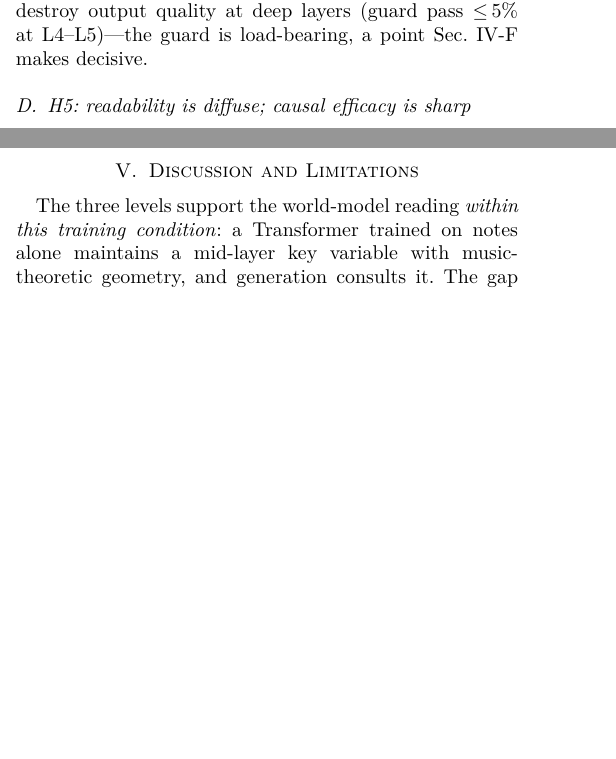
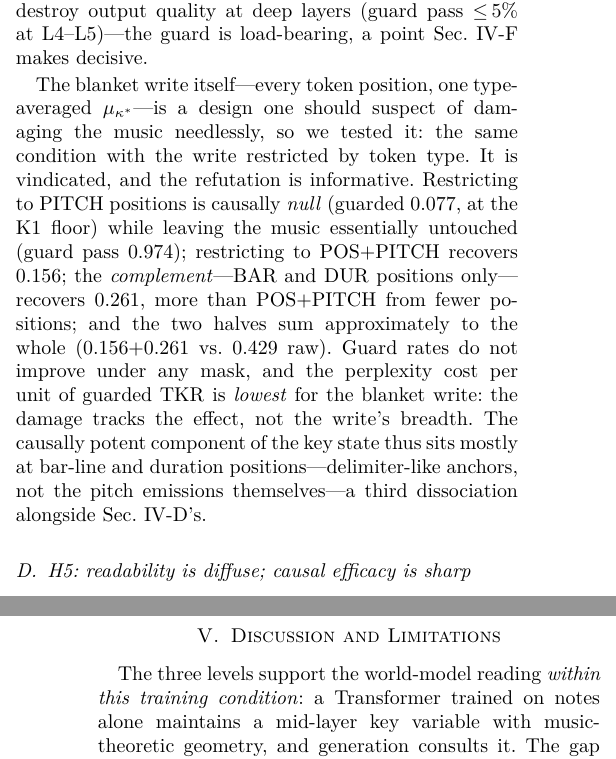
Before and after one commit to masuyama-genki-eng/music-key-patching, a LaTeX paper (paper/ojsp_full.tex): two parts of the columns of pages 5 and 8 of 9 before the commit and two parts of the columns of pages 5 and 9 of 10 after it, joined at a grey line, cut so that both start at the same text, the shorter picture padded with empty space. The pictures show the PDF file paper/ojsp_full.pdf that the author committed with the source.

Commit message:
Experiment H complete: blanket write vindicated; causal mass at BAR/DUR positions
Reproduction gate exact (all-arm guarded 0.3783 == ledger). Pre-stated hypothesis
refuted on both halves: no mask improves the guard rate, and ppl-cost per unit
guarded TKR is LOWEST for the blanket write (0.21 vs 0.46-0.53) — damage tracks
effect size, not write breadth. The refutation is informative: PITCH-only editing
is causally null (0.077 ~ K1 floor, music untouched at 0.974 guard), while the
BAR/DUR complement carries 69% of the effect from fewer positions; the halves sum
to the whole. The causally potent component of the key state sits at delimiter-like
bar-line/duration anchors, not at the pitch emissions — a third dissociation
alongside H5.

Papers: OJSP gains the four-arm paragraph in the H3 section; ICASSP Discussion
gains the two-sentence version. Both compile clean; 41 tests pass; run ledgered.

Co-Authored-By: Claude Opus 4.8 <noreply@anthropic.com>

```diff
--- a/paper/ojsp_full.tex
+++ b/paper/ojsp_full.tex
@@ -478,6 +478,21 @@ the probe's readout directions (Sec.~\ref{sec:disc}), and V-MEAN edits destroy o
 quality at deep layers (guard pass ${\leq}\,5\%$ at L$4$--L$5$)---the guard is
 load-bearing, a point Sec.~\ref{sec:capacity} makes decisive.
 
+The blanket write itself---every token position, one type-averaged
+$\mu_{\kappa^{*}}$---is a design one should suspect of damaging the music
+needlessly, so we tested it: the same condition with the write restricted by token
+type. It is vindicated, and the refutation is informative. Restricting to PITCH
+positions is causally \emph{null} (guarded $0.077$, at the K1 floor) while leaving
+the music essentially untouched (guard pass $0.974$); restricting to POS${+}$PITCH
+recovers $0.156$; the \emph{complement}---BAR and DUR positions only---recovers
+$0.261$, more than POS${+}$PITCH from fewer positions; and the two halves sum
+approximately to the whole ($0.156{+}0.261$ \vs $0.429$ raw). Guard rates do not
+improve under any mask, and the perplexity cost per unit of guarded $\tkr$ is
+\emph{lowest} for the blanket write: the damage tracks the effect, not the write's
+breadth. The causally potent component of the key state thus sits mostly at
+bar-line and duration positions---delimiter-like anchors, not the pitch emissions
+themselves---a third dissociation alongside Sec.~\ref{sec:h5}'s.
+
 \begin{figure}[t]
 \centering
 \includegraphics[width=0.95\columnwidth]{fig_intervention_bars.pdf}
```
Also changed, not shown: RESULTS_LEDGER.md (+7 -0 lines), paper/icassp2027.tex (+5 -1 lines), CHANGELOG.md, paper/icassp2027.pdf, paper/ojsp_full.pdf.
